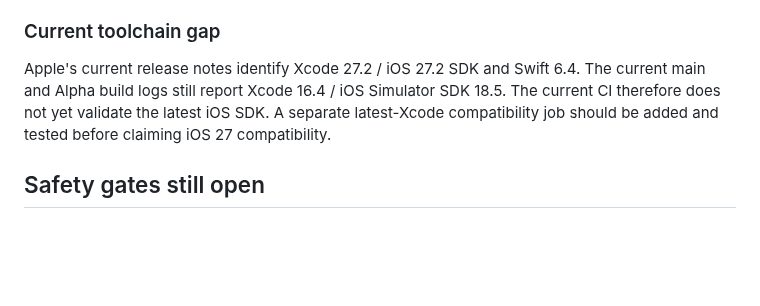
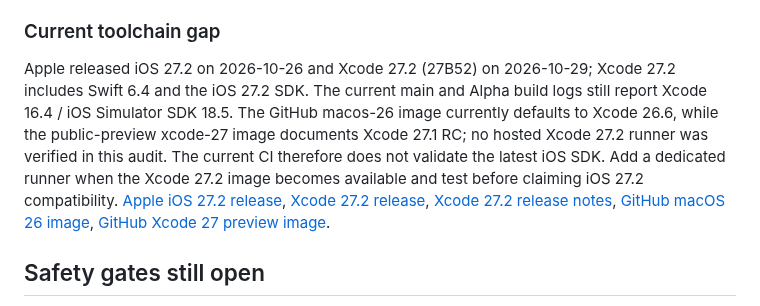
Before and after one commit to denisecorna6-alt/AutoRenew, a Markdown page: docs/DEPLOYMENT.md, the part around the change. Drawn GitHub-style; blank space fills up the shorter version.

Commit message:
[ALPHA] Correct current Apple SDK and hosted runner status

```diff
--- a/docs/DEPLOYMENT.md
+++ b/docs/DEPLOYMENT.md
@@ -59,7 +59,7 @@ The portal only reads release/build metadata. It does not inspect code signature
 
 ### Current toolchain gap
 
-Apple's current release notes identify Xcode 27.2 / iOS 27.2 SDK and Swift 6.4. The current main and Alpha build logs still report Xcode 16.4 / iOS Simulator SDK 18.5. The current CI therefore does not yet validate the latest iOS SDK. A separate latest-Xcode compatibility job should be added and tested before claiming iOS 27 compatibility.
+Apple released iOS 27.2 on 2026-10-26 and Xcode 27.2 (27B52) on 2026-10-29; Xcode 27.2 includes Swift 6.4 and the iOS 27.2 SDK. The current main and Alpha build logs still report Xcode 16.4 / iOS Simulator SDK 18.5. The GitHub macos-26 image currently defaults to Xcode 26.6, while the public-preview xcode-27 image documents Xcode 27.1 RC; no hosted Xcode 27.2 runner was verified in this audit. The current CI therefore does not validate the latest iOS SDK. Add a dedicated runner when the Xcode 27.2 image becomes available and test before claiming iOS 27.2 compatibility. [Apple iOS 27.2 release](https://developer.apple.com/news/releases/), [Xcode 27.2 release](https://developer.apple.com/news/releases/?id=10292026a), [Xcode 27.2 release notes](https://developer.apple.com/documentation/xcode-release-notes/xcode-27_2-release-notes), [GitHub macOS 26 image](https://github.com/actions/runner-images/blob/main/images/macos/macos-26-Readme.md), [GitHub Xcode 27 preview image](https://github.com/actions/runner-images/blob/main/images/macos/xcode-27-arm64-Readme.md).
 
 ## Safety gates still open
 
```
